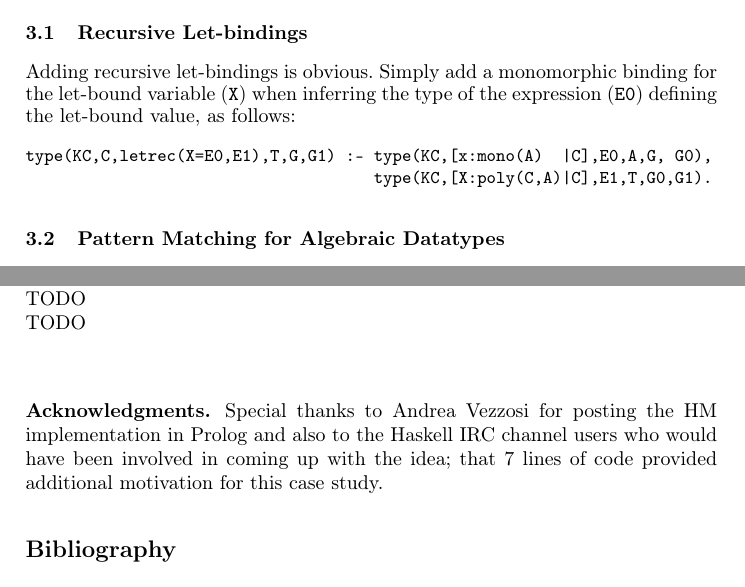
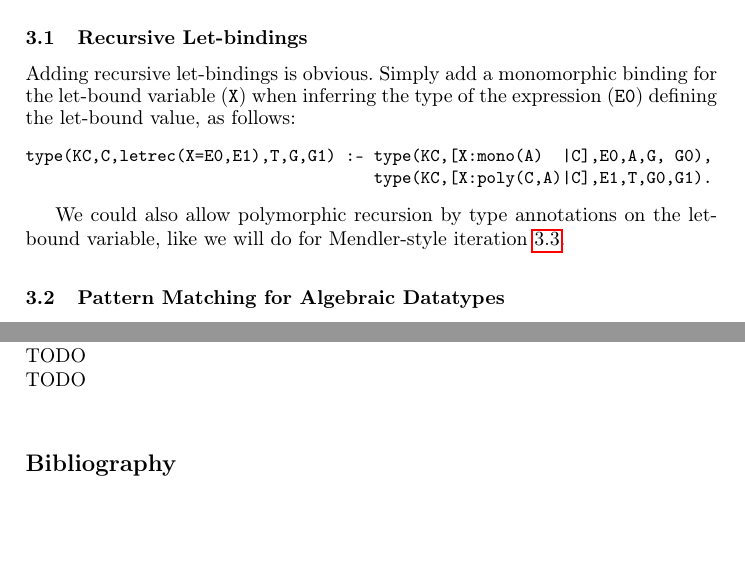
Before and after one commit to kyagrd/HMtyInferUsingProlog, a LaTeX thesis (main.tex): two parts of pages 9 and 14 of 15, joined at a grey line, cut so that both start at the same text, the shorter picture padded with empty space. Compiled offline with pdfLaTeX.

Commit message:
typos and todos

```diff
--- a/main.tex
+++ b/main.tex
@@ -549,9 +550,13 @@ when inferring the type of the expression (\verb|E0|) defining
 the let-bound value, as follows:
 {\small
 \begin{verbatim}
-type(KC,C,letrec(X=E0,E1),T,G,G1) :- type(KC,[x:mono(A)  |C],E0,A,G, G0),
+type(KC,C,letrec(X=E0,E1),T,G,G1) :- type(KC,[X:mono(A)  |C],E0,A,G, G0),
                                      type(KC,[X:poly(C,A)|C],E1,T,G0,G1).
 \end{verbatim} }
+
+We could also allow polymorphic recursion by type annotations on the
+let-bound variable, like we will do for Mendler-style iteration \ref{ssec:mit}.
+
 
 \subsection{Pattern Matching for Algebraic Datatypes}\label{ssec:patlam}
 In Fig.\ref{fig:patlam}, we specify pattern matching expressions without
@@ -829,11 +835,6 @@ TODO\\
 
 
 
-\subsubsection*{Acknowledgments.} Special thanks to Andrea Vezzosi
-for posting the HM implementation in Prolog and also to the Haskell
-IRC channel users who would have been involved in coming up with the idea;
-that 7 lines of code provided additional motivation for this case study.
-
 \makeatletter
 \renewcommand\bibsection{\section*\bibname}
 \makeatother
```
Also changed, not shown: main.pdf, main.tex (6 more changed lines).
